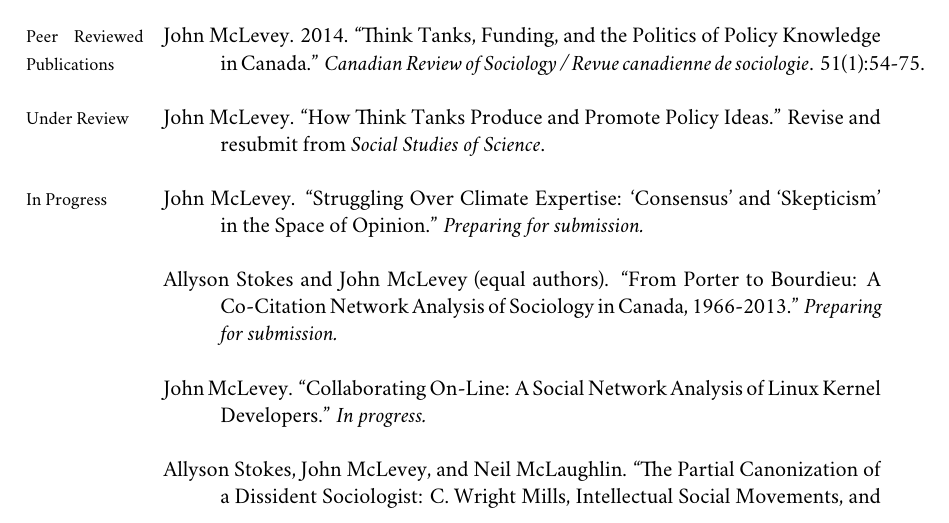
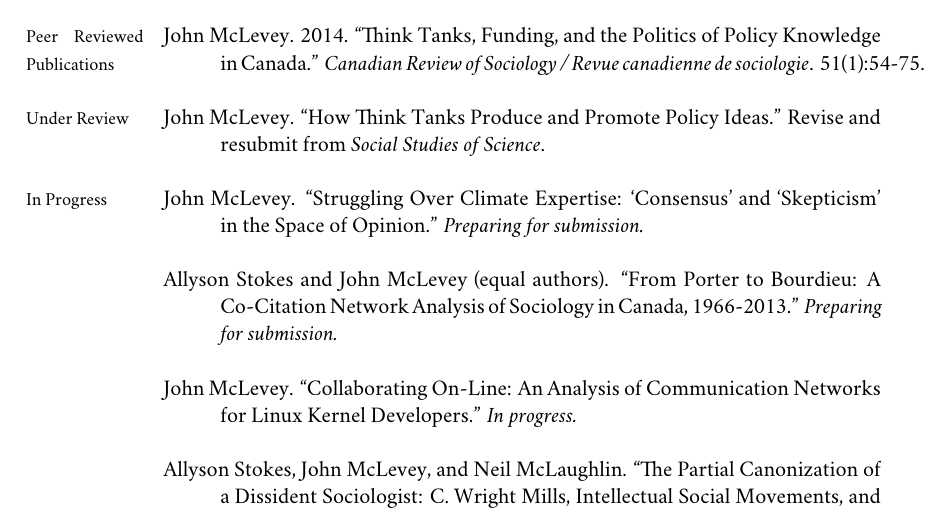
Before and after one commit to mclevey/CV, a LaTeX CV (cv_mclevey.tex): part of page 1 of 7, cut so that both start at the same text. Compiled offline with XeLaTeX; a missing font is replaced by an installed copy or a similar font.

Commit message:
updated title for social informatics paper

```diff
--- a/cv_mclevey.tex
+++ b/cv_mclevey.tex
@@ -191,7 +191,7 @@
 
 \ind Allyson Stokes and John McLevey (equal authors). ``From Porter to Bourdieu: A Co-Citation Network Analysis of Sociology in Canada, 1966-2013.'' \emph{Preparing for submission.} \\
 
-\ind John McLevey. ``Collaborating On-Line: A Social Network Analysis of Linux Kernel Developers.'' \emph{In progress.} \\
+\ind John McLevey. ``Collaborating On-Line: An Analysis of Communication Networks for Linux Kernel Developers.'' \emph{In progress.} \\
 
 \ind Allyson Stokes, John McLevey, and Neil McLaughlin. ``The Partial Canonization of a Dissident Sociologist: C. Wright Mills, Intellectual Social Movements, and Public Intellectuals.'' \emph{In progress.} \\ % Preparing for submission to \emph{Cultural Sociology}\\
 
```
